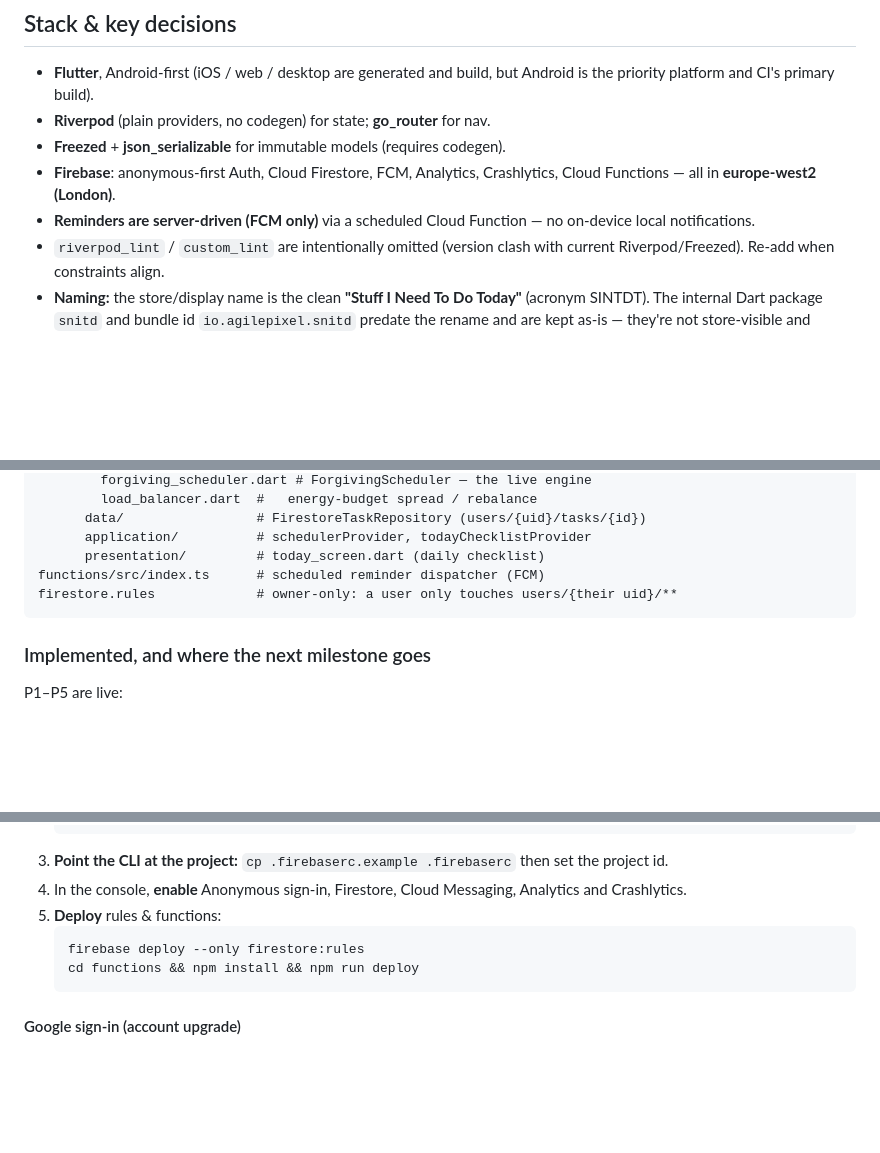
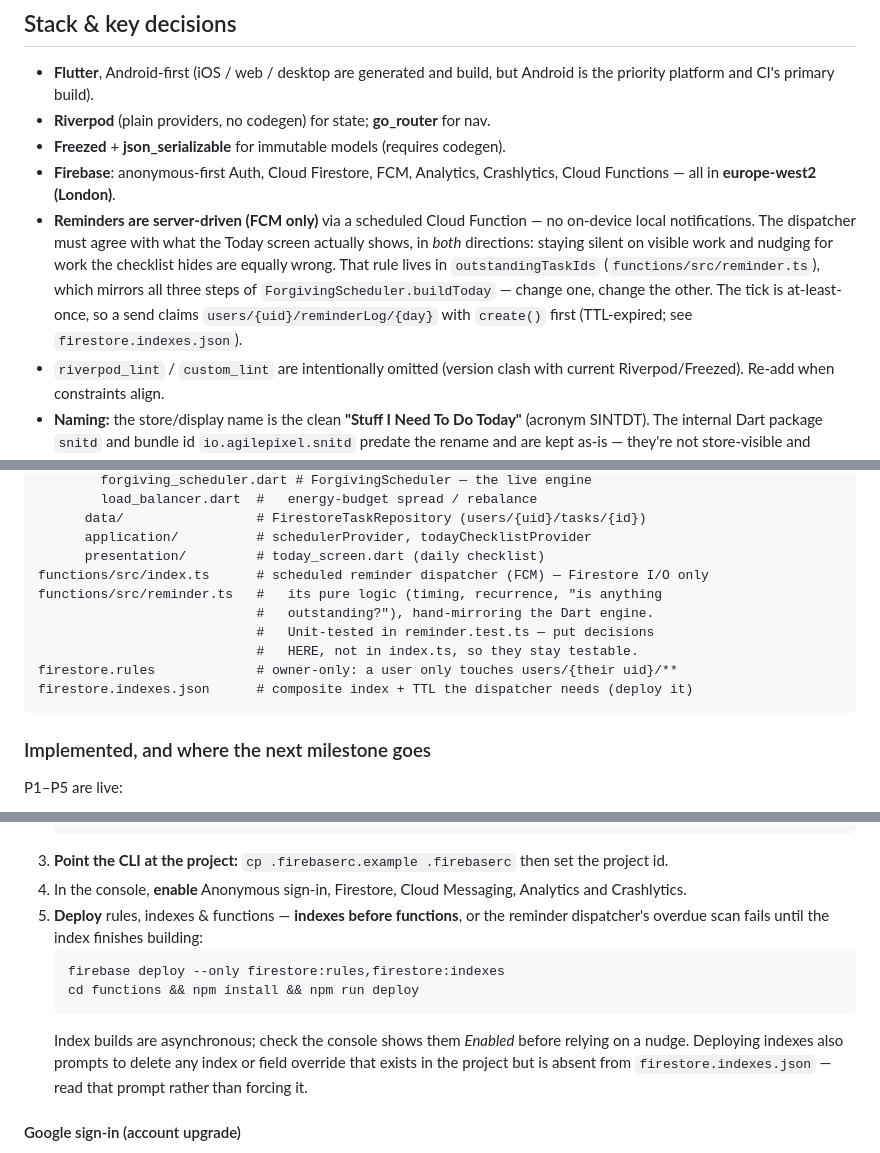
Before and after one commit to code418/shitineedtodotoday, a Markdown page: CLAUDE.md, 3 parts joined by grey strips. Drawn GitHub-style; blank space fills up the shorter version.

Commit message:
docs: record what the reminder dispatcher now needs to be deployed correctly
`firestore.indexes.json` went from an empty stub to carrying a composite index
and a TTL policy the dispatcher depends on, but the setup steps still said
`firebase deploy --only firestore:rules`. Following them verbatim would leave
the overdue scan failing against a missing index, with the failure showing up
only as "no nudges" — each user is individually try/caught. Indexes now deploy
alongside rules, before functions, with a note that index builds are async and
that the deploy prompts before deleting anything absent from the file.

Also records the two invariants that are easy to break from either side: the
dispatcher's decisions belong in the pure, unit-tested `reminder.ts` rather
than in `index.ts` where nothing can test them, and `outstandingTaskIds` has to
mirror all three steps of `buildToday` — a fact learned the hard way in 9e48f8c.

Co-Authored-By: Claude Opus 4.8 (1M context) <noreply@anthropic.com>

````diff
--- a/CLAUDE.md
+++ b/CLAUDE.md
@@ -28,7 +28,13 @@ phased plan (P6 multi-surface/accessibility remains).
 - **Firebase**: anonymous-first Auth, Cloud Firestore, FCM, Analytics,
   Crashlytics, Cloud Functions — all in **europe-west2 (London)**.
 - **Reminders are server-driven (FCM only)** via a scheduled Cloud Function —
-  no on-device local notifications.
+  no on-device local notifications. The dispatcher must agree with what the
+  Today screen actually shows, in *both* directions: staying silent on visible
+  work and nudging for work the checklist hides are equally wrong. That rule
+  lives in `outstandingTaskIds` (`functions/src/reminder.ts`), which mirrors all
+  three steps of `ForgivingScheduler.buildToday` — change one, change the other.
+  The tick is at-least-once, so a send claims `users/{uid}/reminderLog/{day}`
+  with `create()` first (TTL-expired; see `firestore.indexes.json`).
 - `riverpod_lint` / `custom_lint` are intentionally omitted (version clash with
   current Riverpod/Freezed). Re-add when constraints align.
 - **Naming:** the store/display name is the clean **"Stuff I Need To Do Today"**
@@ -98,8 +104,13 @@ lib/
       data/                 # FirestoreTaskRepository (users/{uid}/tasks/{id})
       application/          # schedulerProvider, todayChecklistProvider
       presentation/         # today_screen.dart (daily checklist)
-functions/src/index.ts      # scheduled reminder dispatcher (FCM)
+functions/src/index.ts      # scheduled reminder dispatcher (FCM) — Firestore I/O only
+functions/src/reminder.ts   #   its pure logic (timing, recurrence, "is anything
+                            #   outstanding?"), hand-mirroring the Dart engine.
+                            #   Unit-tested in reminder.test.ts — put decisions
+                            #   HERE, not in index.ts, so they stay testable.
 firestore.rules             # owner-only: a user only touches users/{their uid}/**
+firestore.indexes.json      # composite index + TTL the dispatcher needs (deploy it)
 ```
 
 ### Implemented, and where the next milestone goes
@@ -164,11 +175,16 @@ Prerequisites: `npm i -g firebase-tools` and
    set the project id.
 4. In the console, **enable** Anonymous sign-in, Firestore, Cloud Messaging,
    Analytics and Crashlytics.
-5. **Deploy** rules & functions:
+5. **Deploy** rules, indexes & functions — **indexes before functions**, or the
+   reminder dispatcher's overdue scan fails until the index finishes building:
    ```bash
-   firebase deploy --only firestore:rules
+   firebase deploy --only firestore:rules,firestore:indexes
    cd functions && npm install && npm run deploy
    ```
+   Index builds are asynchronous; check the console shows them *Enabled* before
+   relying on a nudge. Deploying indexes also prompts to delete any index or
+   field override that exists in the project but is absent from
+   `firestore.indexes.json` — read that prompt rather than forcing it.
 
 #### Google sign-in (account upgrade)
 
````
